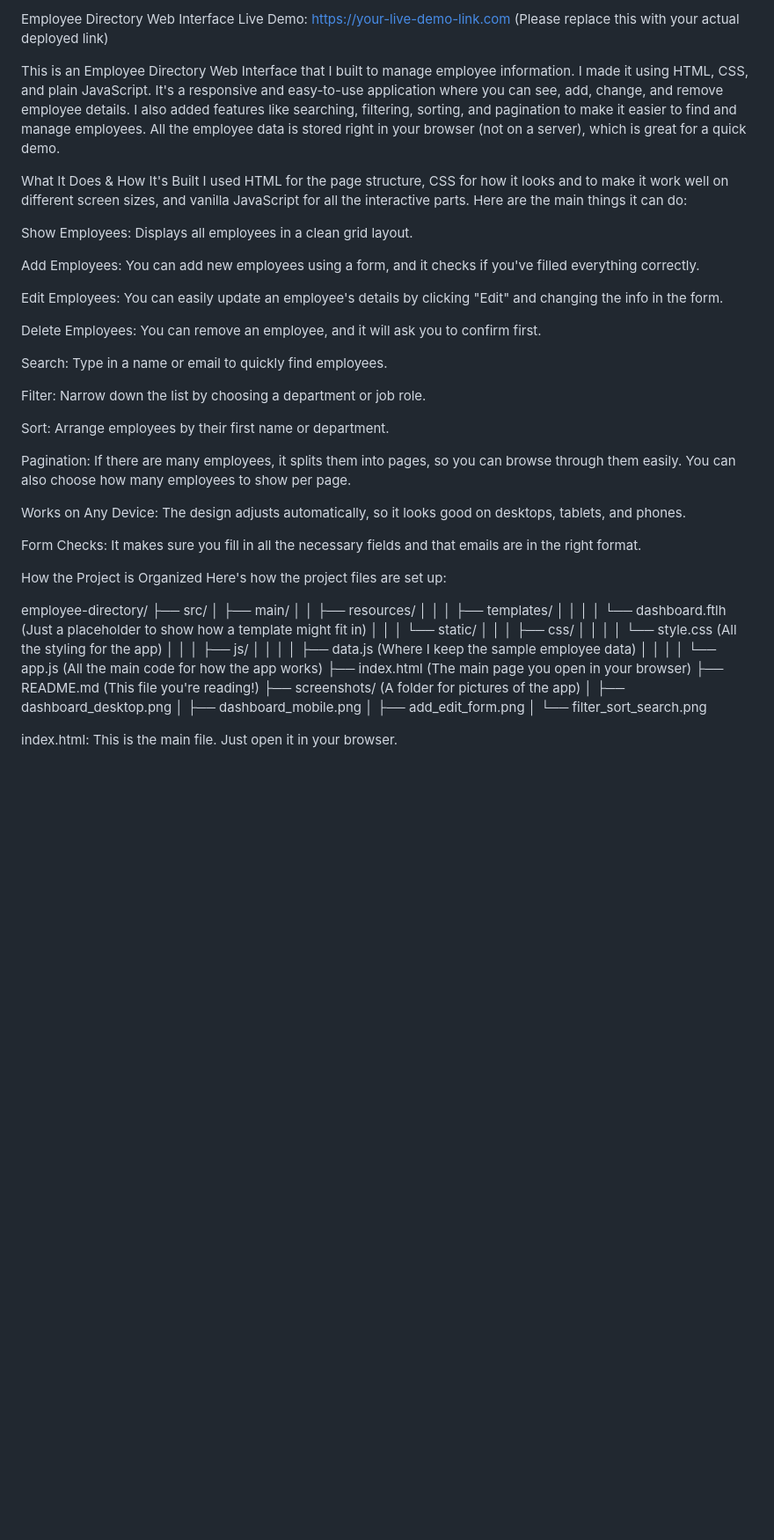
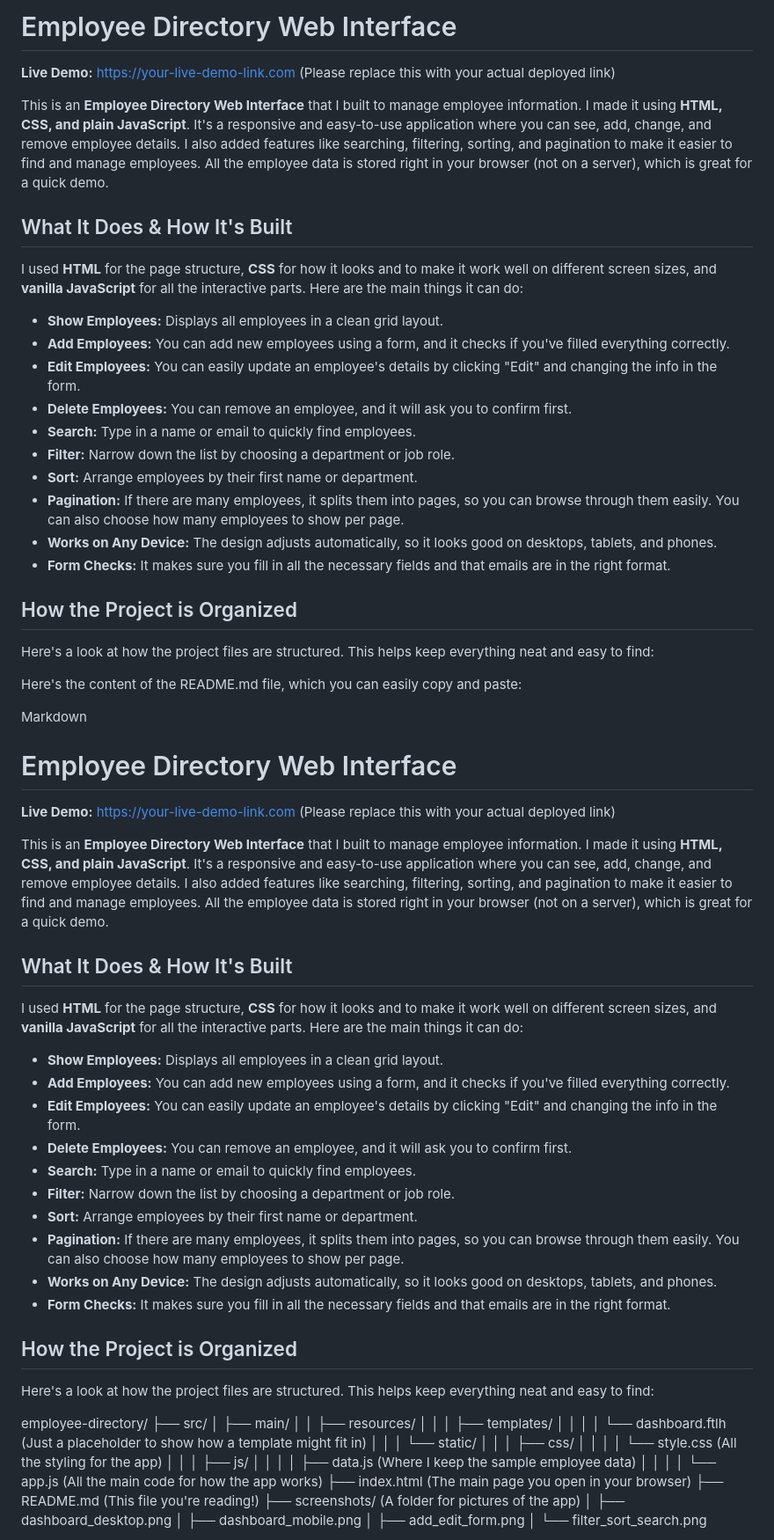
Before and after one commit to RaviNarada/AJACKUS-Company-Assignment, a Markdown page: README.md, the part around one of its changes. Shown at 88% size. GitHub-like rendering; blank space fills up the shorter version.

```diff
--- a/README.md
+++ b/README.md
@@ -1,33 +1,56 @@
-Employee Directory Web Interface
-Live Demo: https://your-live-demo-link.com (Please replace this with your actual deployed link)
+# Employee Directory Web Interface
 
-This is an Employee Directory Web Interface that I built to manage employee information. I made it using HTML, CSS, and plain JavaScript. It's a responsive and easy-to-use application where you can see, add, change, and remove employee details. I also added features like searching, filtering, sorting, and pagination to make it easier to find and manage employees. All the employee data is stored right in your browser (not on a server), which is great for a quick demo.
+**Live Demo:** <https://your-live-demo-link.com> (Please replace this with your actual deployed link)
 
-What It Does & How It's Built
-I used HTML for the page structure, CSS for how it looks and to make it work well on different screen sizes, and vanilla JavaScript for all the interactive parts. Here are the main things it can do:
+This is an **Employee Directory Web Interface** that I built to manage employee information. I made it using **HTML, CSS, and plain JavaScript**. It's a responsive and easy-to-use application where you can see, add, change, and remove employee details. I also added features like searching, filtering, sorting, and pagination to make it easier to find and manage employees. All the employee data is stored right in your browser (not on a server), which is great for a quick demo.
 
-Show Employees: Displays all employees in a clean grid layout.
+## What It Does & How It's Built
 
-Add Employees: You can add new employees using a form, and it checks if you've filled everything correctly.
+I used **HTML** for the page structure, **CSS** for how it looks and to make it work well on different screen sizes, and **vanilla JavaScript** for all the interactive parts. Here are the main things it can do:
 
-Edit Employees: You can easily update an employee's details by clicking "Edit" and changing the info in the form.
+* **Show Employees:** Displays all employees in a clean grid layout.
+* **Add Employees:** You can add new employees using a form, and it checks if you've filled everything correctly.
+* **Edit Employees:** You can easily update an employee's details by clicking "Edit" and changing the info in the form.
+* **Delete Employees:** You can remove an employee, and it will ask you to confirm first.
+* **Search:** Type in a name or email to quickly find employees.
+* **Filter:** Narrow down the list by choosing a department or job role.
+* **Sort:** Arrange employees by their first name or department.
+* **Pagination:** If there are many employees, it splits them into pages, so you can browse through them easily. You can also choose how many employees to show per page.
+* **Works on Any Device:** The design adjusts automatically, so it looks good on desktops, tablets, and phones.
+* **Form Checks:** It makes sure you fill in all the necessary fields and that emails are in the right format.
 
-Delete Employees: You can remove an employee, and it will ask you to confirm first.
+## How the Project is Organized
 
-Search: Type in a name or email to quickly find employees.
+Here's a look at how the project files are structured. This helps keep everything neat and easy to find:
 
-Filter: Narrow down the list by choosing a department or job role.
+Here's the content of the README.md file, which you can easily copy and paste:
 
-Sort: Arrange employees by their first name or department.
+Markdown
 
-Pagination: If there are many employees, it splits them into pages, so you can browse through them easily. You can also choose how many employees to show per page.
+# Employee Directory Web Interface
 
-Works on Any Device: The design adjusts automatically, so it looks good on desktops, tablets, and phones.
+**Live Demo:** <https://your-live-demo-link.com> (Please replace this with your actual deployed link)
 
-Form Checks: It makes sure you fill in all the necessary fields and that emails are in the right format.
+This is an **Employee Directory Web Interface** that I built to manage employee information. I made it using **HTML, CSS, and plain JavaScript**. It's a responsive and easy-to-use application where you can see, add, change, and remove employee details. I also added features like searching, filtering, sorting, and pagination to make it easier to find and manage employees. All the employee data is stored right in your browser (not on a server), which is great for a quick demo.
 
-How the Project is Organized
-Here's how the project files are set up:
+## What It Does & How It's Built
+
+I used **HTML** for the page structure, **CSS** for how it looks and to make it work well on different screen sizes, and **vanilla JavaScript** for all the interactive parts. Here are the main things it can do:
+
+* **Show Employees:** Displays all employees in a clean grid layout.
+* **Add Employees:** You can add new employees using a form, and it checks if you've filled everything correctly.
+* **Edit Employees:** You can easily update an employee's details by clicking "Edit" and changing the info in the form.
+* **Delete Employees:** You can remove an employee, and it will ask you to confirm first.
+* **Search:** Type in a name or email to quickly find employees.
+* **Filter:** Narrow down the list by choosing a department or job role.
+* **Sort:** Arrange employees by their first name or department.
+* **Pagination:** If there are many employees, it splits them into pages, so you can browse through them easily. You can also choose how many employees to show per page.
+* **Works on Any Device:** The design adjusts automatically, so it looks good on desktops, tablets, and phones.
+* **Form Checks:** It makes sure you fill in all the necessary fields and that emails are in the right format.
+
+## How the Project is Organized
+
+Here's a look at how the project files are structured. This helps keep everything neat and easy to find:
 
 employee-directory/
 ├── src/
@@ -49,5 +72,4 @@ employee-directory/
 │   ├── add_edit_form.png
 │   └── filter_sort_search.png
 
-index.html: This is the main file. Just open it in your browser.
 
```
Also changed, not shown: other parts of README.md (+30 -42 lines).
